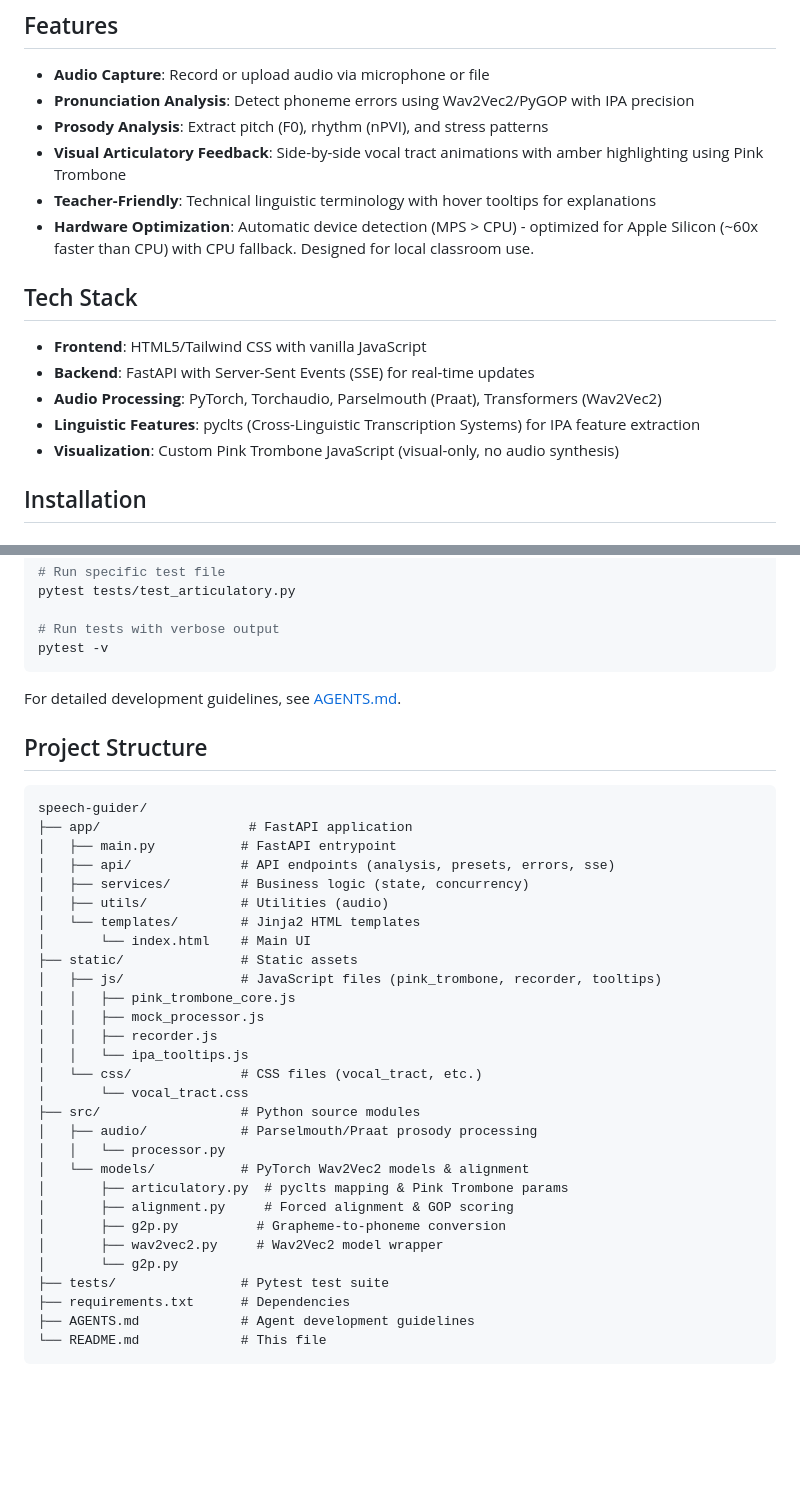
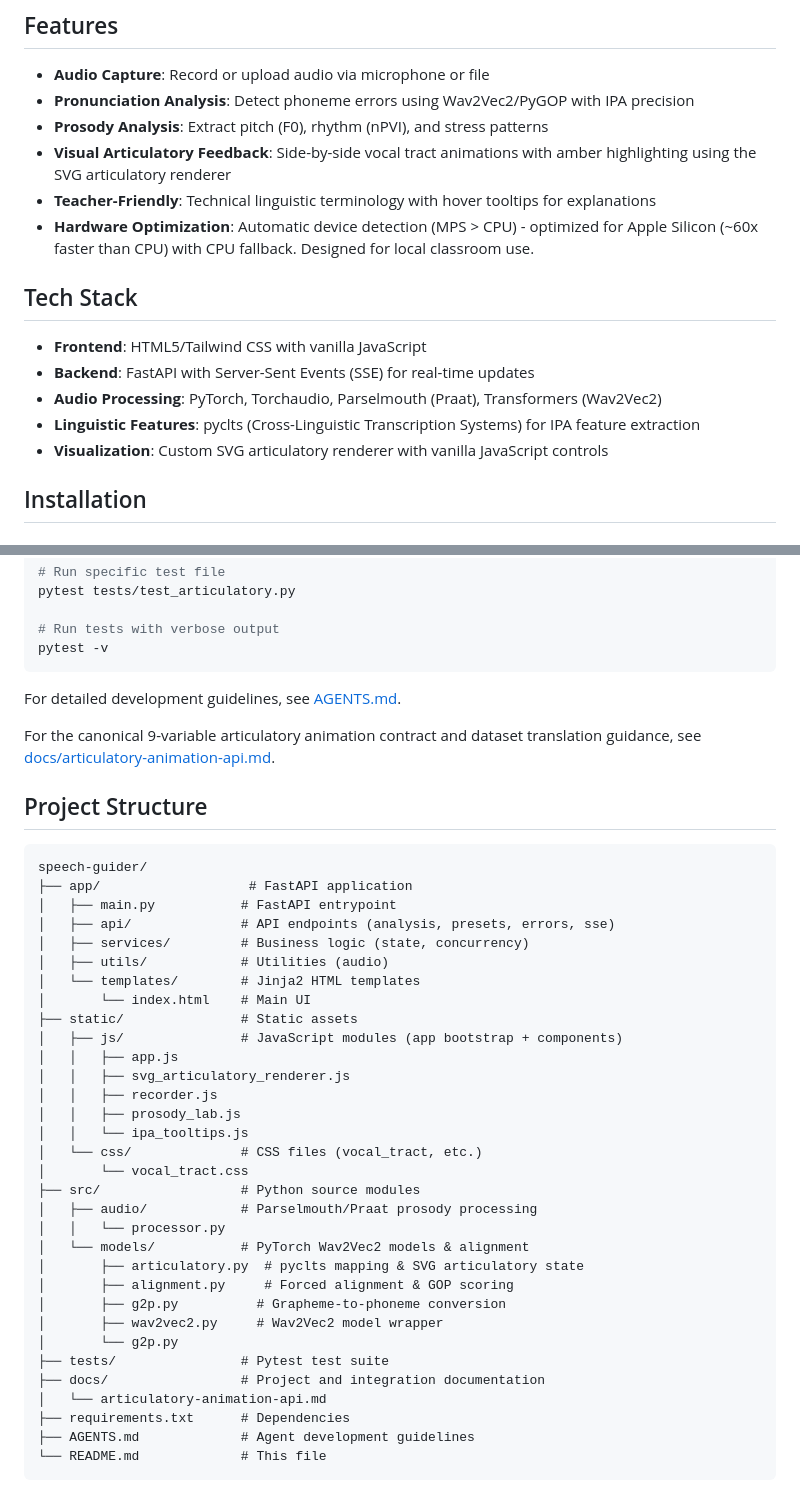
Before and after one commit to tonypace/speech-guider, a Markdown page: README.md, 2 parts joined by grey strips. Drawn GitHub-style; blank space fills up the shorter version.

Commit message:
Document articulatory animation API contract

````diff
--- a/README.md
+++ b/README.md
@@ -7,7 +7,7 @@ A Python-based application that provides real-time feedback on pronunciation and
 - **Audio Capture**: Record or upload audio via microphone or file
 - **Pronunciation Analysis**: Detect phoneme errors using Wav2Vec2/PyGOP with IPA precision
 - **Prosody Analysis**: Extract pitch (F0), rhythm (nPVI), and stress patterns
-- **Visual Articulatory Feedback**: Side-by-side vocal tract animations with amber highlighting using Pink Trombone
+- **Visual Articulatory Feedback**: Side-by-side vocal tract animations with amber highlighting using the SVG articulatory renderer
 - **Teacher-Friendly**: Technical linguistic terminology with hover tooltips for explanations
 - **Hardware Optimization**: Automatic device detection (MPS > CPU) - optimized for Apple Silicon (~60x faster than CPU) with CPU fallback. Designed for local classroom use.
 
@@ -17,7 +17,7 @@ A Python-based application that provides real-time feedback on pronunciation and
 - **Backend**: FastAPI with Server-Sent Events (SSE) for real-time updates
 - **Audio Processing**: PyTorch, Torchaudio, Parselmouth (Praat), Transformers (Wav2Vec2)
 - **Linguistic Features**: pyclts (Cross-Linguistic Transcription Systems) for IPA feature extraction
-- **Visualization**: Custom Pink Trombone JavaScript (visual-only, no audio synthesis)
+- **Visualization**: Custom SVG articulatory renderer with vanilla JavaScript controls
 
 ## Installation
 
@@ -101,6 +101,8 @@ pytest -v
 
 For detailed development guidelines, see [AGENTS.md](AGENTS.md).
 
+For the canonical 9-variable articulatory animation contract and dataset translation guidance, see [docs/articulatory-animation-api.md](docs/articulatory-animation-api.md).
+
 ## Project Structure
 
 ```text
@@ -113,10 +115,11 @@ speech-guider/
 │   └── templates/        # Jinja2 HTML templates
 │       └── index.html    # Main UI
 ├── static/               # Static assets
-│   ├── js/               # JavaScript files (pink_trombone, recorder, tooltips)
-│   │   ├── pink_trombone_core.js
-│   │   ├── mock_processor.js
+│   ├── js/               # JavaScript modules (app bootstrap + components)
+│   │   ├── app.js
+│   │   ├── svg_articulatory_renderer.js
 │   │   ├── recorder.js
+│   │   ├── prosody_lab.js
 │   │   └── ipa_tooltips.js
 │   └── css/              # CSS files (vocal_tract, etc.)
 │       └── vocal_tract.css
@@ -124,12 +127,14 @@ speech-guider/
 │   ├── audio/            # Parselmouth/Praat prosody processing
 │   │   └── processor.py
 │   └── models/           # PyTorch Wav2Vec2 models & alignment
-│       ├── articulatory.py  # pyclts mapping & Pink Trombone params
+│       ├── articulatory.py  # pyclts mapping & SVG articulatory state
 │       ├── alignment.py     # Forced alignment & GOP scoring
 │       ├── g2p.py          # Grapheme-to-phoneme conversion
 │       ├── wav2vec2.py     # Wav2Vec2 model wrapper
 │       └── g2p.py
 ├── tests/                # Pytest test suite
+├── docs/                 # Project and integration documentation
+│   └── articulatory-animation-api.md
 ├── requirements.txt      # Dependencies
 ├── AGENTS.md             # Agent development guidelines
 └── README.md             # This file
````
Also changed, not shown: docs/articulatory-animation-api.md (added, +480 -0 lines).
